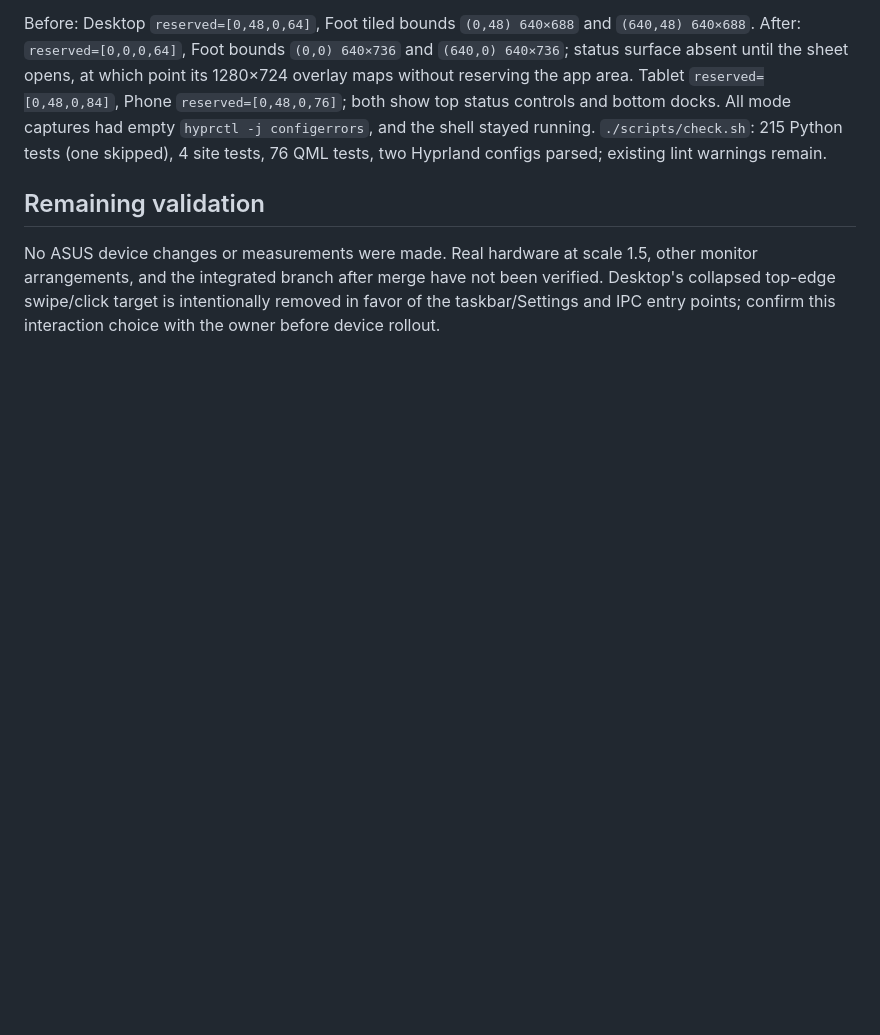
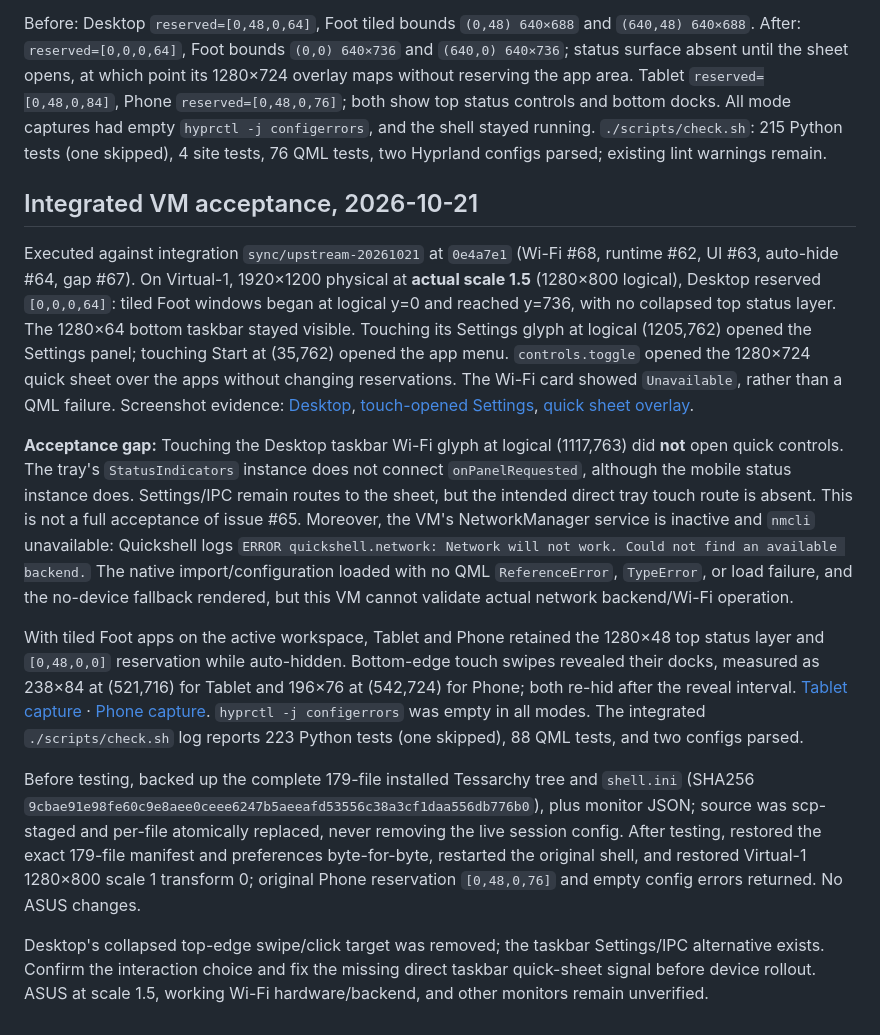
Before and after one commit to Person1873/tessarchy, a Markdown page: docs/desktop-top-gap.md, the part around the change. Drawn GitHub-style; blank space fills up the shorter version.

Commit message:
Record integrated scale-1.5 VM acceptance and remaining tray gap

```diff
--- a/docs/desktop-top-gap.md
+++ b/docs/desktop-top-gap.md
@@ -66,10 +66,50 @@ All mode captures had empty `hyprctl -j configerrors`, and the shell stayed
 running. `./scripts/check.sh`: 215 Python tests (one skipped), 4 site tests,
 76 QML tests, two Hyprland configs parsed; existing lint warnings remain.
 
-## Remaining validation
+## Integrated VM acceptance, 2026-10-21
 
-No ASUS device changes or measurements were made. Real hardware at scale 1.5,
-other monitor arrangements, and the integrated branch after merge have not been
-verified. Desktop's collapsed top-edge swipe/click target is intentionally
-removed in favor of the taskbar/Settings and IPC entry points; confirm this
-interaction choice with the owner before device rollout.
+Executed against integration `sync/upstream-20261021` at `0e4a7e1` (Wi-Fi #68,
+runtime #62, UI #63, auto-hide #64, gap #67). On Virtual-1, 1920×1200
+physical at **actual scale 1.5** (1280×800 logical), Desktop reserved
+`[0,0,0,64]`: tiled Foot windows began at logical y=0 and reached y=736,
+with no collapsed top status layer. The 1280×64 bottom taskbar stayed visible.
+Touching its Settings glyph at logical (1205,762) opened the Settings panel;
+touching Start at (35,762) opened the app menu. `controls.toggle` opened the
+1280×724 quick sheet over the apps without changing reservations. The Wi-Fi
+card showed `Unavailable`, rather than a QML failure. Screenshot evidence:
+[Desktop](images/issue65/integrated-desktop-15.png),
+[touch-opened Settings](images/issue65/integrated-settings-touch-15.png),
+[quick sheet overlay](images/issue65/integrated-drawer-overlay-15.png).
+
+**Acceptance gap:** Touching the Desktop taskbar Wi-Fi glyph at logical
+(1117,763) did **not** open quick controls. The tray's `StatusIndicators`
+instance does not connect `onPanelRequested`, although the mobile status
+instance does. Settings/IPC remain routes to the sheet, but the intended direct
+tray touch route is absent. This is not a full acceptance of issue #65.
+Moreover, the VM's NetworkManager service is inactive and `nmcli` unavailable:
+Quickshell logs `ERROR quickshell.network: Network will not work. Could not find
+an available backend.` The native import/configuration loaded with no QML
+`ReferenceError`, `TypeError`, or load failure, and the no-device fallback
+rendered, but this VM cannot validate actual network backend/Wi-Fi operation.
+
+With tiled Foot apps on the active workspace, Tablet and Phone retained the
+1280×48 top status layer and `[0,48,0,0]` reservation while auto-hidden.
+Bottom-edge touch swipes revealed their docks, measured as 238×84 at (521,716)
+for Tablet and 196×76 at (542,724) for Phone; both re-hid after the reveal
+interval. [Tablet capture](images/issue65/integrated-tablet-reveal-15.png) ·
+[Phone capture](images/issue65/integrated-phone-reveal-15.png). `hyprctl -j
+configerrors` was empty in all modes. The integrated `./scripts/check.sh` log
+reports 223 Python tests (one skipped), 88 QML tests, and two configs parsed.
+
+Before testing, backed up the complete 179-file installed Tessarchy tree and
+`shell.ini` (SHA256 `9cbae91e98fe60c9e8aee0ceee6247b5aeeafd53556c38a3cf1daa556db776b0`), plus monitor JSON;
+source was scp-staged and per-file atomically replaced, never removing the live
+session config. After testing, restored the exact 179-file manifest and
+preferences byte-for-byte, restarted the original shell, and restored
+Virtual-1 1280×800 scale 1 transform 0; original Phone reservation
+`[0,48,0,76]` and empty config errors returned. No ASUS changes.
+
+Desktop's collapsed top-edge swipe/click target was removed; the taskbar
+Settings/IPC alternative exists. Confirm the interaction choice and fix the
+missing direct taskbar quick-sheet signal before device rollout. ASUS at scale
+1.5, working Wi-Fi hardware/backend, and other monitors remain unverified.
```
Also changed, not shown: docs/testing.md (+15 -0 lines), docs/images/issue65/integrated-desktop-15.png (added), docs/images/issue65/integrated-drawer-overlay-15.png (added), docs/images/issue65/integrated-phone-reveal-15.png (added), docs/images/issue65/integrated-settings-touch-15.png (added), docs/images/issue65/integrated-tablet-reveal-15.png (added).
